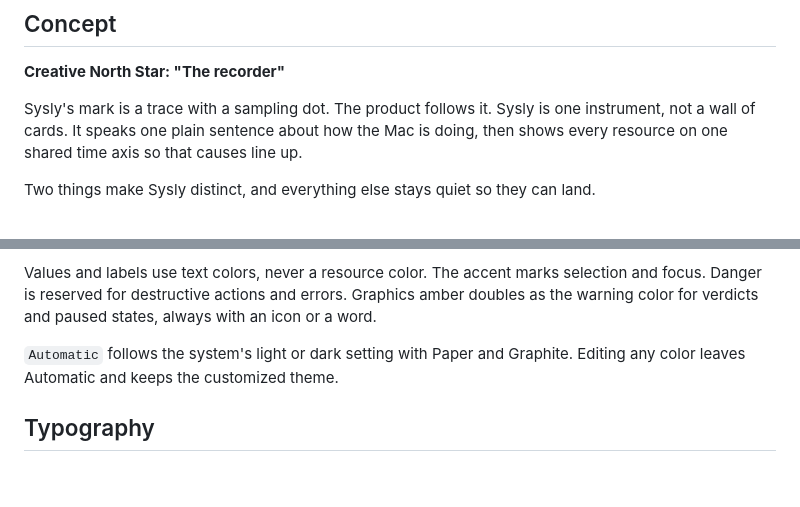
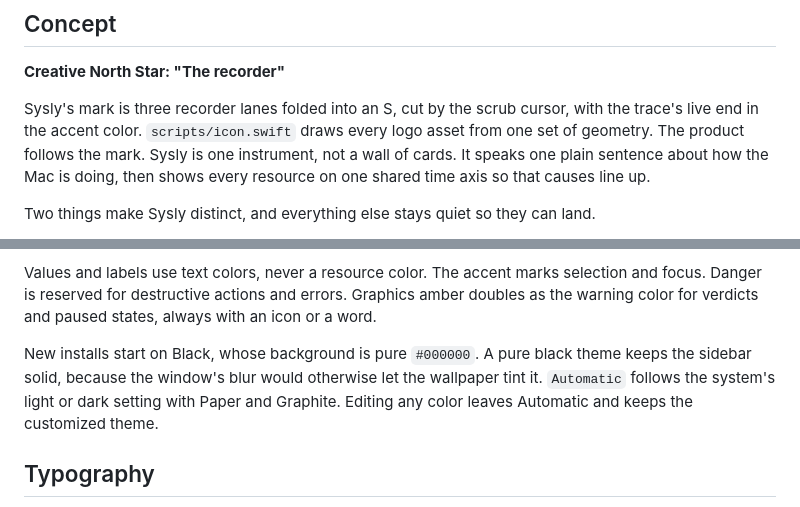
Before and after one commit to darshmahadevia/sysly, a Markdown page: DESIGN.md, 2 parts joined by grey strips. Rendered like a GitHub page; blank space fills up the shorter version.

```diff
--- a/DESIGN.md
+++ b/DESIGN.md
@@ -53,7 +53,7 @@ spacing:
 
 **Creative North Star: "The recorder"**
 
-Sysly's mark is a trace with a sampling dot. The product follows it. Sysly is one instrument, not a wall of cards. It speaks one plain sentence about how the Mac is doing, then shows every resource on one shared time axis so that causes line up.
+Sysly's mark is three recorder lanes folded into an S, cut by the scrub cursor, with the trace's live end in the accent color. `scripts/icon.swift` draws every logo asset from one set of geometry. The product follows the mark. Sysly is one instrument, not a wall of cards. It speaks one plain sentence about how the Mac is doing, then shows every resource on one shared time axis so that causes line up.
 
 Two things make Sysly distinct, and everything else stays quiet so they can land.
 
@@ -66,7 +66,7 @@ Resource colors identify a resource everywhere: lanes, sparklines, meters, and t
 
 Values and labels use text colors, never a resource color. The accent marks selection and focus. Danger is reserved for destructive actions and errors. Graphics amber doubles as the warning color for verdicts and paused states, always with an icon or a word.
 
-`Automatic` follows the system's light or dark setting with Paper and Graphite. Editing any color leaves Automatic and keeps the customized theme.
+New installs start on Black, whose background is pure `#000000`. A pure black theme keeps the sidebar solid, because the window's blur would otherwise let the wallpaper tint it. `Automatic` follows the system's light or dark setting with Paper and Graphite. Editing any color leaves Automatic and keeps the customized theme.
 
 ## Typography
 
```
Also changed, not shown: README.md (+1 -1 lines), docs/dashboard.md (+1 -1 lines), assets/brand/sysly-icon.png, assets/screenshots/overview.png, 9 other files.
